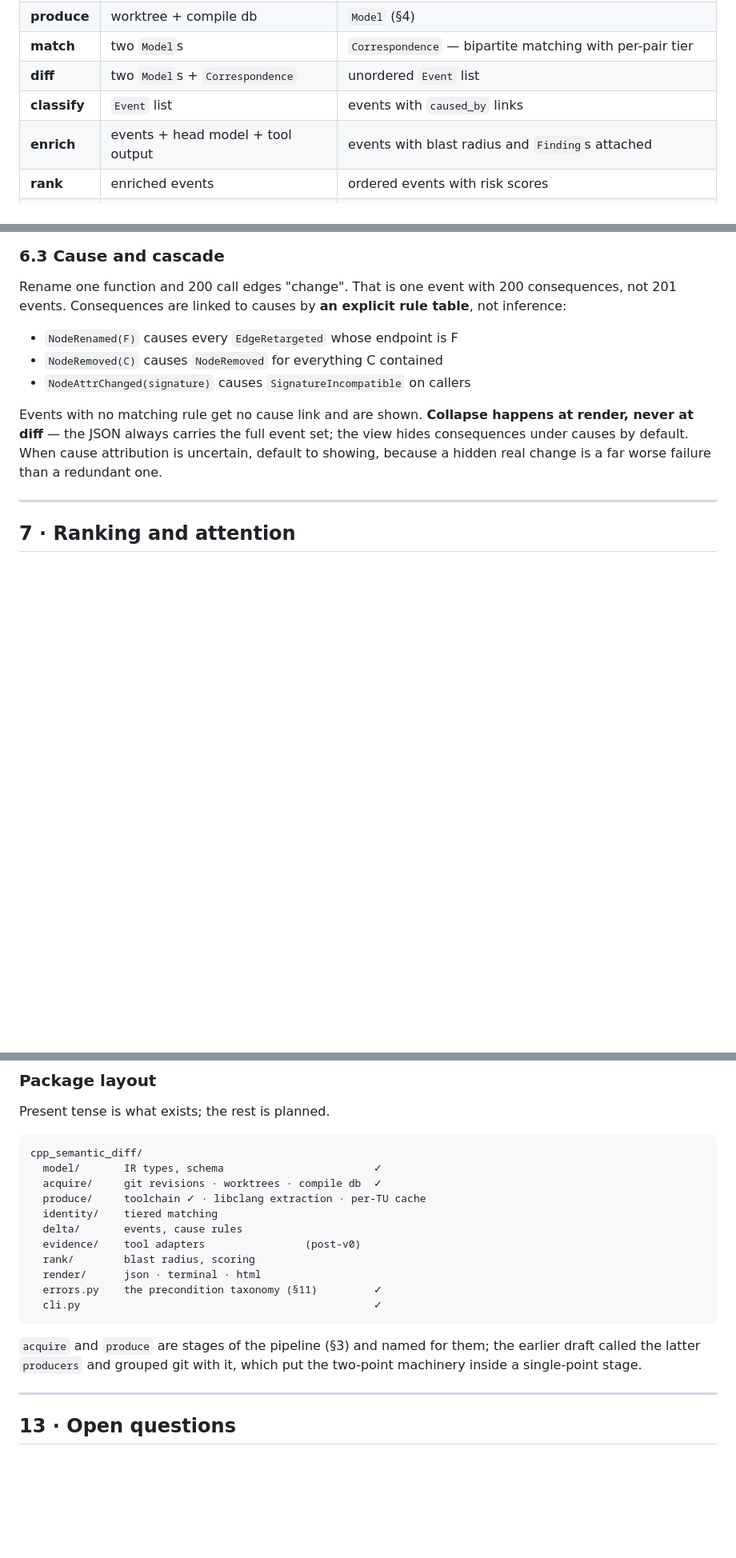
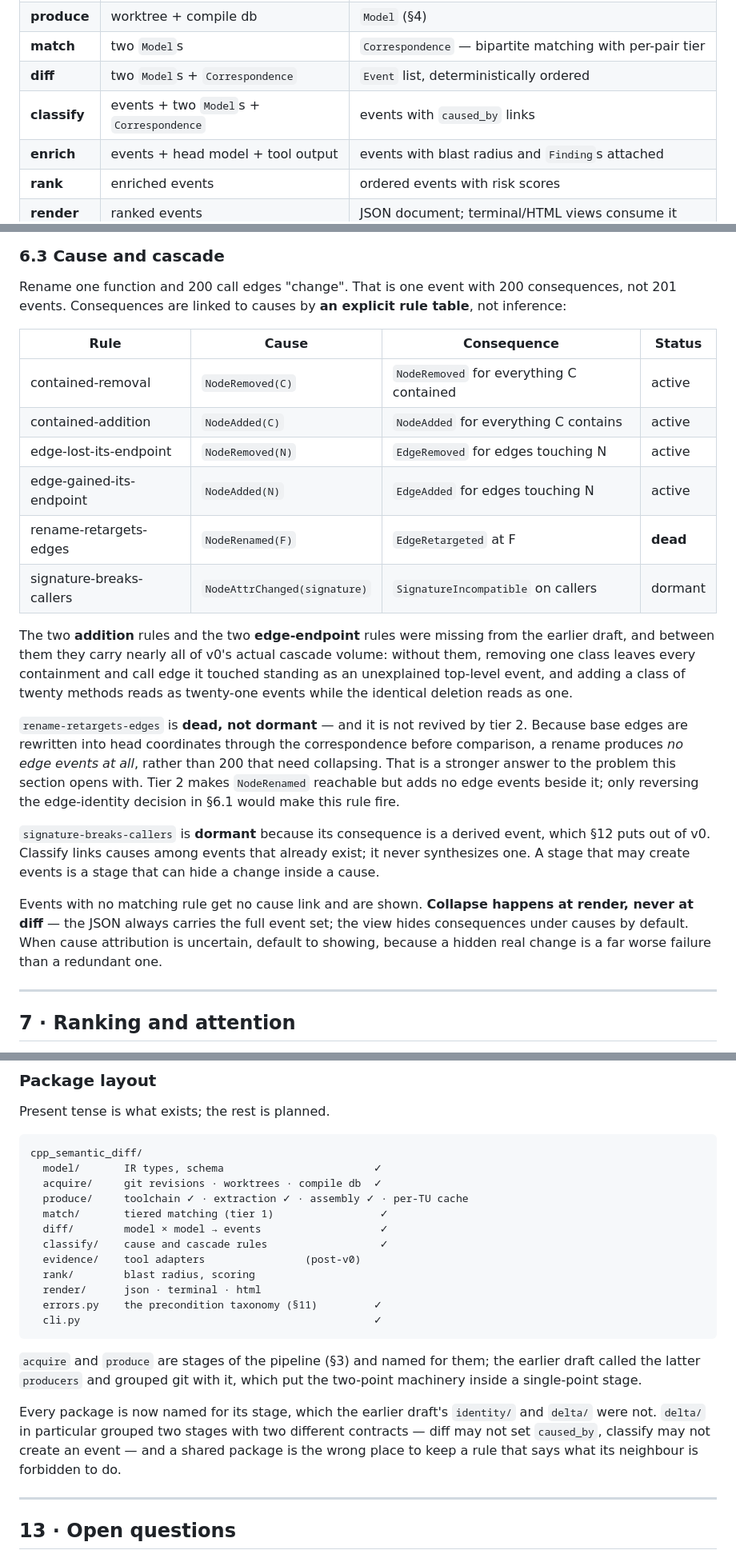
Before and after one commit to j-brent/cpp-semantic-diff, a Markdown page: docs/architecture/overview.md, 3 parts joined by grey strips. Shown at 80% size. Drawn GitHub-style; blank space fills up the shorter version.

Commit message:
docs(arch): reconcile ARCH-001 with what the stages actually do
Amendments driven by implementing §5 through §7, not by review.

§6.3's rule table was missing the two rules that carry nearly all of v0's
cascade volume (edge-endpoint and the addition direction), and listed one
that cannot fire. Each rule now states its status, so "correct but
unreachable" cannot rot into either a deletion or a false sense that a
cascade is being collapsed.

§6.1 now records that `EdgeRetargeted` is refused by design rather than
deferred, with the reasoning, so it is not later read as an oversight and
"fixed".

§3's stage table said classify consumes the `Event` list. It cannot: every
§6.3 rule is a statement about the graph -- containment, endpoints, whether
an entity survived -- and none of that is in the event list. Containment
via a surviving container emits no event at all.

§12's package layout named `identity/` and `delta/`; the stages shipped as
`match/`, `diff/` and `classify/`. `delta/` in particular grouped two
stages with two different contracts -- diff may not set `caused_by`,
classify may not create an event -- and a shared package is the wrong place
to keep a rule about what its neighbour is forbidden to do.

Co-Authored-By: Claude Opus 5 (1M context) <noreply@anthropic.com>

```diff
--- a/docs/architecture/overview.md
+++ b/docs/architecture/overview.md
@@ -96,8 +96,8 @@ and inspect at any boundary — which matters because most debugging here is "wh
 | **acquire** | two revs | two worktrees + compile databases + completeness record |
 | **produce** | worktree + compile db | `Model` (§4) |
 | **match** | two `Model`s | `Correspondence` — bipartite matching with per-pair tier |
-| **diff** | two `Model`s + `Correspondence` | unordered `Event` list |
-| **classify** | `Event` list | events with `caused_by` links |
+| **diff** | two `Model`s + `Correspondence` | `Event` list, deterministically ordered |
+| **classify** | events + two `Model`s + `Correspondence` | events with `caused_by` links |
 | **enrich** | events + head model + tool output | events with blast radius and `Finding`s attached |
 | **rank** | enriched events | ordered events with risk scores |
 | **render** | ranked events | JSON document; terminal/HTML views consume it |
@@ -282,9 +294,30 @@ a second disconnected artifact to read alongside the diff, which is a net increa
 Rename one function and 200 call edges "change". That is one event with 200 consequences, not 201
 events. Consequences are linked to causes by **an explicit rule table**, not inference:
 
-- `NodeRenamed(F)` causes every `EdgeRetargeted` whose endpoint is F
-- `NodeRemoved(C)` causes `NodeRemoved` for everything C contained
-- `NodeAttrChanged(signature)` causes `SignatureIncompatible` on callers
+| Rule | Cause | Consequence | Status |
+|---|---|---|---|
+| contained-removal | `NodeRemoved(C)` | `NodeRemoved` for everything C contained | active |
+| contained-addition | `NodeAdded(C)` | `NodeAdded` for everything C contains | active |
+| edge-lost-its-endpoint | `NodeRemoved(N)` | `EdgeRemoved` for edges touching N | active |
+| edge-gained-its-endpoint | `NodeAdded(N)` | `EdgeAdded` for edges touching N | active |
+| rename-retargets-edges | `NodeRenamed(F)` | `EdgeRetargeted` at F | **dead** |
+| signature-breaks-callers | `NodeAttrChanged(signature)` | `SignatureIncompatible` on callers | dormant |
+
+The two **addition** rules and the two **edge-endpoint** rules were missing from the earlier draft,
+and between them they carry nearly all of v0's actual cascade volume: without them, removing one
+class leaves every containment and call edge it touched standing as an unexplained top-level event,
+and adding a class of twenty methods reads as twenty-one events while the identical deletion reads
+as one.
+
+`rename-retargets-edges` is **dead, not dormant** — and it is not revived by tier 2. Because base
+edges are rewritten into head coordinates through the correspondence before comparison, a rename
+produces *no edge events at all*, rather than 200 that need collapsing. That is a stronger answer to
+the problem this section opens with. Tier 2 makes `NodeRenamed` reachable but adds no edge events
+beside it; only reversing the edge-identity decision in §6.1 would make this rule fire.
+
+`signature-breaks-callers` is **dormant** because its consequence is a derived event, which §12 puts
+out of v0. Classify links causes among events that already exist; it never synthesizes one. A stage
+that may create events is a stage that can hide a change inside a cause.
 
 Events with no matching rule get no cause link and are shown. **Collapse happens at render, never
 at diff** — the JSON always carries the full event set; the view hides consequences under causes by
@@ -457,9 +490,10 @@ Present tense is what exists; the rest is planned.
 cpp_semantic_diff/
   model/       IR types, schema                        ✓
   acquire/     git revisions · worktrees · compile db  ✓
-  produce/     toolchain ✓ · libclang extraction · per-TU cache
-  identity/    tiered matching
-  delta/       events, cause rules
+  produce/     toolchain ✓ · extraction ✓ · assembly ✓ · per-TU cache
+  match/       tiered matching (tier 1)                 ✓
+  diff/        model × model → events                   ✓
+  classify/    cause and cascade rules                  ✓
   evidence/    tool adapters                (post-v0)
   rank/        blast radius, scoring
   render/      json · terminal · html
@@ -470,6 +504,11 @@ cpp_semantic_diff/
 `acquire` and `produce` are stages of the pipeline (§3) and named for them; the earlier draft called
 the latter `producers` and grouped git with it, which put the two-point machinery inside a
 single-point stage.
+
+Every package is now named for its stage, which the earlier draft's `identity/` and `delta/` were
+not. `delta/` in particular grouped two stages with two different contracts — diff may not set
+`caused_by`, classify may not create an event — and a shared package is the wrong place to keep a
+rule that says what its neighbour is forbidden to do.
 
 ---
 
```
Also changed, not shown: other parts of docs/architecture/overview.md (+12 -0 lines).
